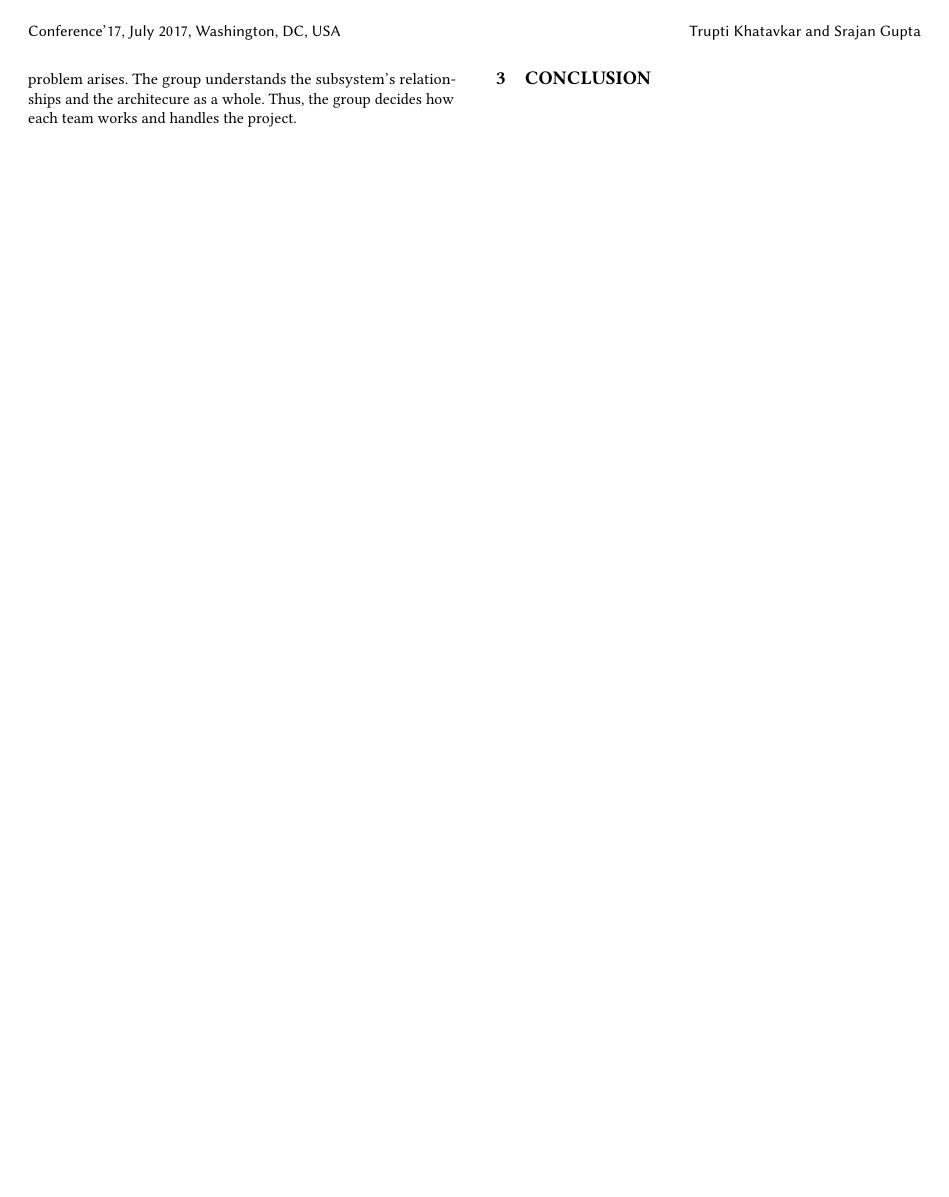
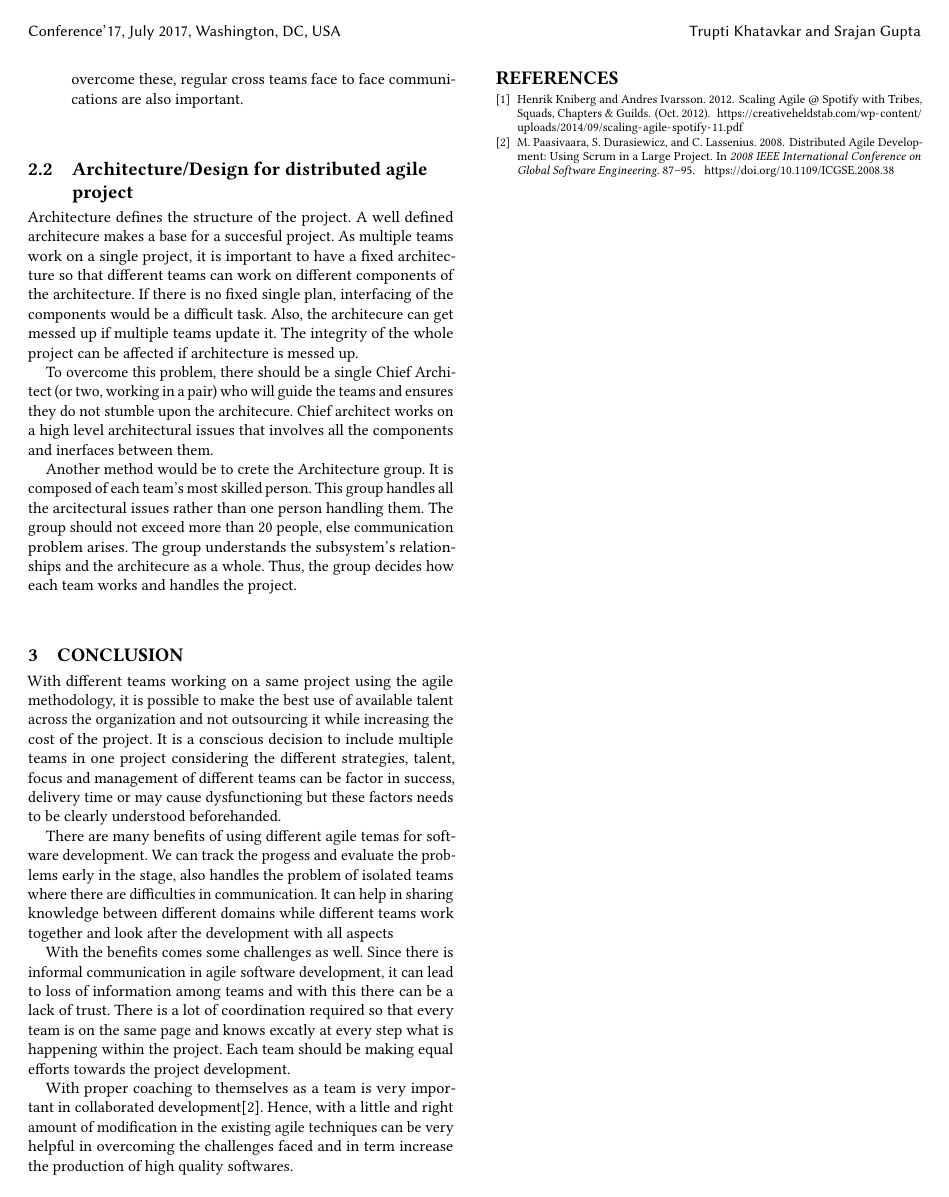
Before and after one commit to truptikhatavkar/SER574, a LaTeX paper (agile-teams-collaboration.tex): page 2 of 2. Compiled offline with pdfLaTeX.

Commit message:
Added Intro and Conclusion

```diff
--- a/agile-teams-collaboration.tex
+++ b/agile-teams-collaboration.tex
@@ -109,13 +114,19 @@ Another method would be to crete the Architecture group. It is composed of each
 
 
 \section{Conclusion}
+With different teams working on a same project using the agile methodology, it is possible to make the best use of available talent across the organization and not outsourcing it while increasing the cost of the project. It is a conscious decision to include multiple teams in one project considering the different strategies, talent, focus and management of different teams can be factor in success, delivery time or may cause dysfunctioning but these factors needs to be clearly understood beforehanded.
 
+There are many benefits of using different agile temas for software development. We can track the progess and evaluate the problems early in the stage, also handles the problem of isolated teams where there are difficulties in communication. It can help in sharing knowledge between different domains while different teams work together and look after the development with all aspects
+
+With the benefits comes some challenges as well. Since there is informal communication in agile software development, it can lead to loss of information among teams and with this there can be a lack of trust. There is a lot of coordination required so that every team is on the same page and knows excatly at every step what is happening within the project. Each team should be making equal efforts towards the project development.
+
+With proper coaching to themselves as a team is very important in collaborated development\cite{4638656}. Hence, with a little and right amount of modification in the existing agile techniques can be very helpful in overcoming the challenges faced and in term increase the production of high quality softwares.
 
 % The next two lines define the bibliography style to be used, and the bibliography file.
-%\bibliographystyle{ACM-Reference-Format}%alpha
-%\bibliography{sample-base}
+\bibliographystyle{ACM-Reference-Format}%alpha
+\bibliography{sample-base}
 
 %
 % If your work has an appendix, this is the place to put it.
-
+%\bibliography{sample-base}
 \end{document}
```
Also changed, not shown: sample-base.bib (+1 -1 lines), agile-teams-collaboration.bbl (added), agile-teams-collaboration.pdf, agile-teams-collaboration.tex (5 more changed lines), 5 other files.
